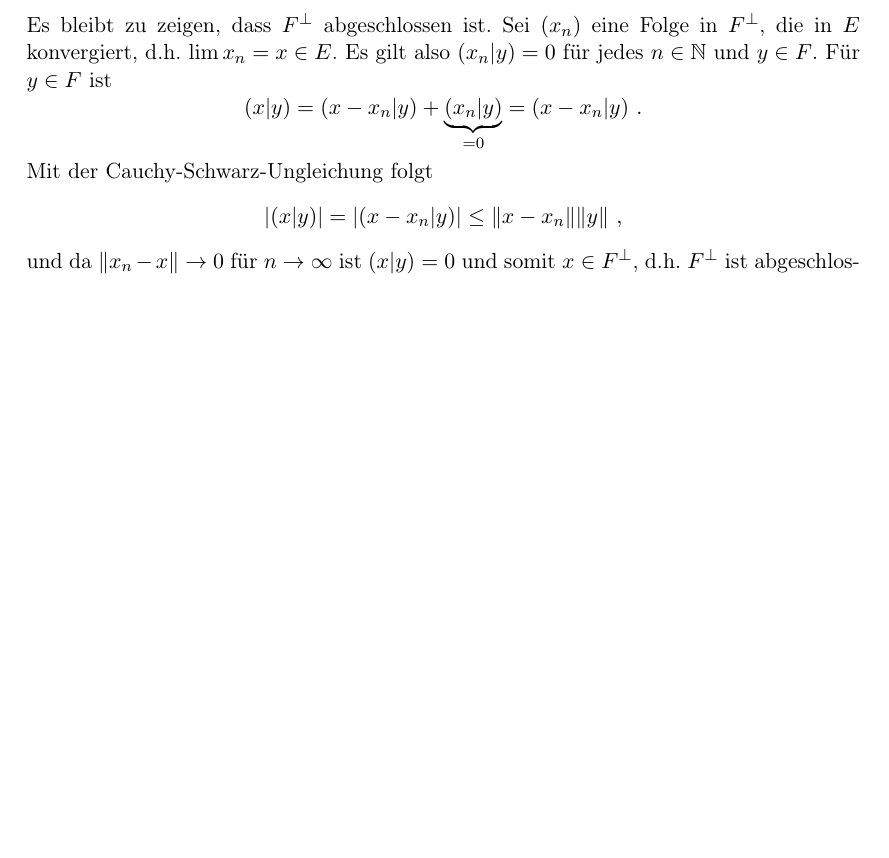
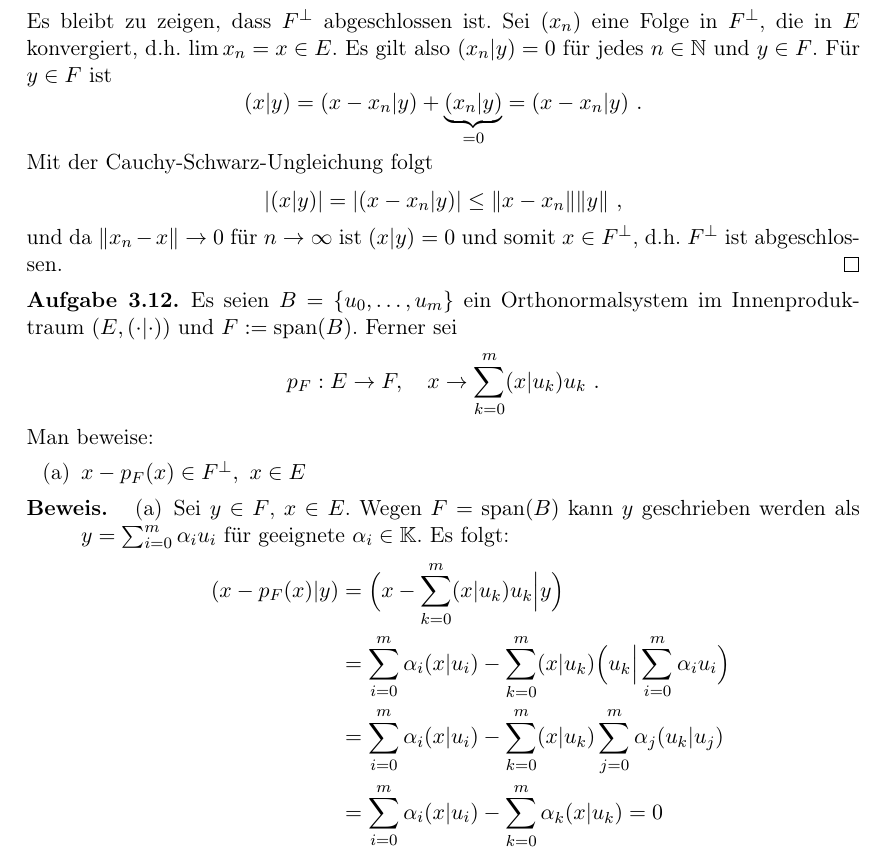
Before and after one commit to goggle/solutions_amann, a LaTeX document (solutions_amann_escher.tex, which reads kapitel02.tex): part of page 12 of 24 before the commit and part of page 12 of 25 after it, cut so that both start at the same text, the shorter picture padded with empty space. Compiled offline with pdfLaTeX; an older LaTeX class or package is replaced by its successor.

Commit message:
Aufgabe II.9.10

```diff
--- a/kapitel02.tex
+++ b/kapitel02.tex
@@ -130,6 +130,32 @@
 	\]
 	und da $\Vert x_n - x \Vert \to 0$ für $n \to \infty$ ist $(x|y)=0$ und somit
 	$x \in F^\perp$, d.h. $F^\perp$ ist abgeschlossen.
+\end{proof}
+
+\begin{aufgabe}
+	Es seien $B = \{ u_0, \ldots, u_m \}$ ein Orthonormalsystem im Innenproduktraum $(E, (\cdot | \cdot))$
+	und $F := \spann(B)$. Ferner sei
+	\[
+		p_F: E \to F, \quad x \to \sum_{k=0}^m (x | u_k) u_k \ .
+	\]
+	Man beweise:
+	\begin{enumerate}
+		\item[(a)] $x - p_F(x) \in F^\perp, \ x \in E$
+	\end{enumerate}
+\end{aufgabe}
+\begin{proof}
+	\begin{enumerate}
+		\item[(a)] Sei $y \in F$, $x \in E$. Wegen $F = \spann(B)$ kann $y$ geschrieben werden
+			als $y = \sum_{i=0}^m \alpha_i u_i$ für geeignete $\alpha_i \in \mathbb K$. Es folgt:
+			\begin{align*}
+				( x - p_F(x) | y)
+					&= \Big( x - \sum_{k=0}^m (x | u_k) u_k \Big \vert y \Big) \\
+					&= \sum_{i=0}^m \alpha_i (x | u_i)
+						- \sum_{k=0}^m (x | u_k) \Big( u_k \Big \vert \sum_{i=0}^m \alpha_i u_i \Big) \\
+					&= \sum_{i=0}^m \alpha_i (x | u_i) - \sum_{k=0}^m (x | u_k) \sum_{j=0}^m \alpha_j (u_k|u_j) \\
+					&= \sum_{i=0}^m \alpha_i (x | u_i) - \sum_{k=0}^m \alpha_k (x | u_k) = 0
+			\end{align*}
+	\end{enumerate}
 \end{proof}
 
 
--- a/solutions_amann_escher.tex
+++ b/solutions_amann_escher.tex
@@ -63,6 +63,8 @@
 }
 \makeatother
 
+\DeclareMathOperator{\spann}{span}
+
 
 \begin{document}
 
```
Also changed, not shown: solutions_amann_escher.pdf, kapitel02.tex (35 more changed lines).
